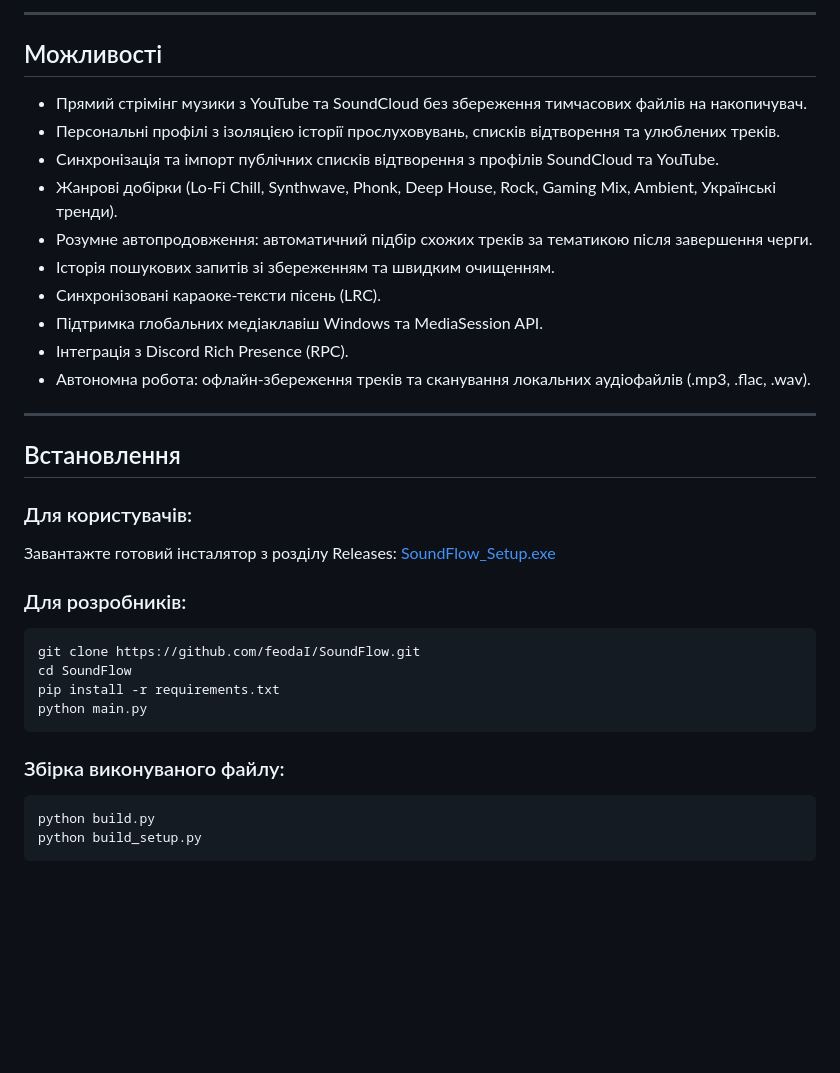
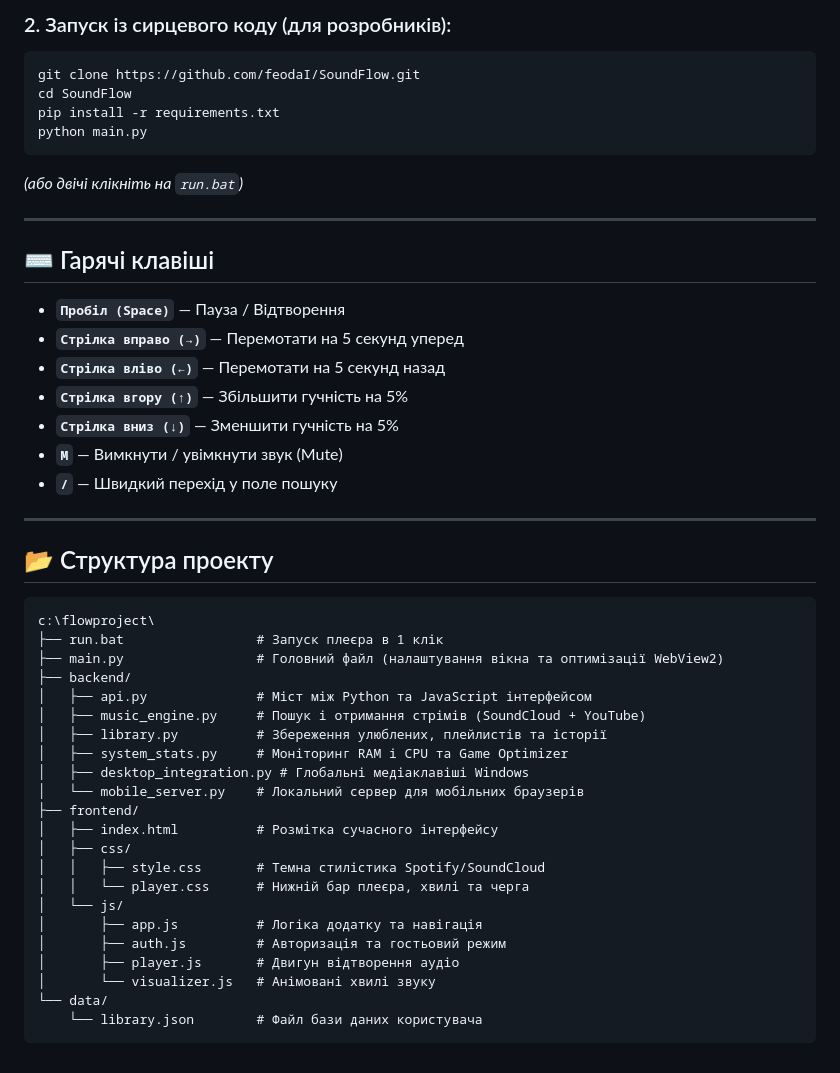
Before and after one commit to despito-studio/SoundFlow, a Markdown page: readme.md, the part around one of its changes. Drawn GitHub-style; blank space fills up the shorter version.

````diff
--- a/readme.md
+++ b/readme.md
@@ -89,37 +141,50 @@ while self._running:
 
----
-
-## Можливості
-
-- Прямий стрімінг музики з YouTube та SoundCloud без збереження тимчасових файлів на накопичувач.
-- Персональні профілі з ізоляцією історії прослуховувань, списків відтворення та улюблених треків.
-- Синхронізація та імпорт публічних списків відтворення з профілів SoundCloud та YouTube.
-- Жанрові добірки (Lo-Fi Chill, Synthwave, Phonk, Deep House, Rock, Gaming Mix, Ambient, Українські тренди).
-- Розумне автопродовження: автоматичний підбір схожих треків за тематикою після завершення черги.
-- Історія пошукових запитів зі збереженням та швидким очищенням.
-- Синхронізовані караоке-тексти пісень (LRC).
-- Підтримка глобальних медіаклавіш Windows та MediaSession API.
-- Інтеграція з Discord Rich Presence (RPC).
-- Автономна робота: офлайн-збереження треків та сканування локальних аудіофайлів (.mp3, .flac, .wav).
-
----
-
-## Встановлення
-
-### Для користувачів:
-Завантажте готовий інсталятор з розділу Releases:
-[SoundFlow_Setup.exe](https://github.com/feodaI/SoundFlow/releases/latest/download/SoundFlow_Setup.exe)
-
-### Для розробників:
+### 2. Запуск із сирцевого коду (для розробників):
 ```bash
 git clone https://github.com/feodaI/SoundFlow.git
 cd SoundFlow
 pip install -r requirements.txt
 python main.py
 ```
+*(або двічі клікніть на `run.bat`)*
 
-### Збірка виконуваного файлу:
-```bash
-python build.py
-python build_setup.py
+---
+
+## ⌨️ Гарячі клавіші
+
+- **`Пробіл (Space)`** — Пауза / Відтворення
+- **`Стрілка вправо (→)`** — Перемотати на 5 секунд уперед
+- **`Стрілка вліво (←)`** — Перемотати на 5 секунд назад
+- **`Стрілка вгору (↑)`** — Збільшити гучність на 5%
+- **`Стрілка вниз (↓)`** — Зменшити гучність на 5%
+- **`M`** — Вимкнути / увімкнути звук (Mute)
+- **`/`** — Швидкий перехід у поле пошуку
+
+---
+
+## 📂 Структура проекту
+
 ```
+c:\flowproject\
+├── run.bat                 # Запуск плеєра в 1 клік
+├── main.py                 # Головний файл (налаштування вікна та оптимізації WebView2)
+├── backend/
+│   ├── api.py              # Міст між Python та JavaScript інтерфейсом
+│   ├── music_engine.py     # Пошук і отримання стрімів (SoundCloud + YouTube)
+│   ├── library.py          # Збереження улюблених, плейлистів та історії
+│   ├── system_stats.py     # Моніторинг RAM і CPU та Game Optimizer
+│   ├── desktop_integration.py # Глобальні медіаклавіші Windows
+│   └── mobile_server.py    # Локальний сервер для мобільних браузерів
+├── frontend/
+│   ├── index.html          # Розмітка сучасного інтерфейсу
+│   ├── css/
+│   │   ├── style.css       # Темна стилістика Spotify/SoundCloud
+│   │   └── player.css      # Нижній бар плеєра, хвилі та черга
+│   └── js/
+│       ├── app.js          # Логіка додатку та навігація
+│       ├── auth.js         # Авторизація та гостьовий режим
+│       ├── player.js       # Двигун відтворення аудіо
+│       └── visualizer.js   # Анімовані хвилі звуку
+└── data/
+    └── library.json        # Файл бази даних користувача
+```
````
Also changed, not shown: other parts of readme.md (+79 -27 lines).
